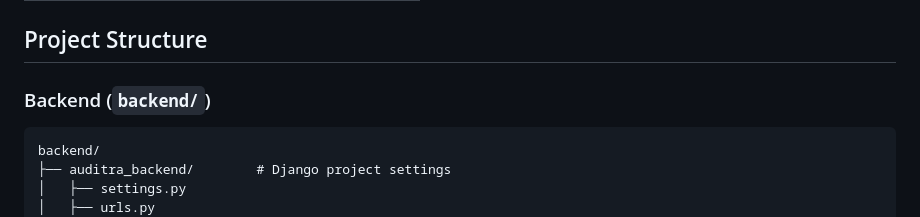
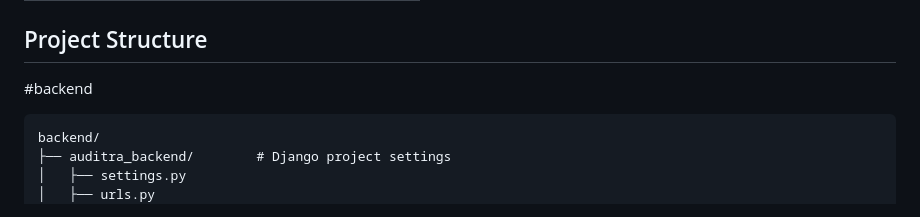
Before and after one commit to Pasidu-Mihiranga/Auditra-CodeCogs, a Markdown page: README.md, the part around one of its changes. GitHub-like rendering.

````diff
--- a/README.md
+++ b/README.md
@@ -201,8 +203,7 @@ DEFAULT_FROM_EMAIL=your-email@example.com
 | POST   | `/<pk>/photos/`        | Upload photos            |
 
 ## Project Structure
-
-### Backend (`backend/`)
+#backend
 
 ```
 backend/
````
Also changed, not shown: other parts of README.md (+2 -0 lines).
